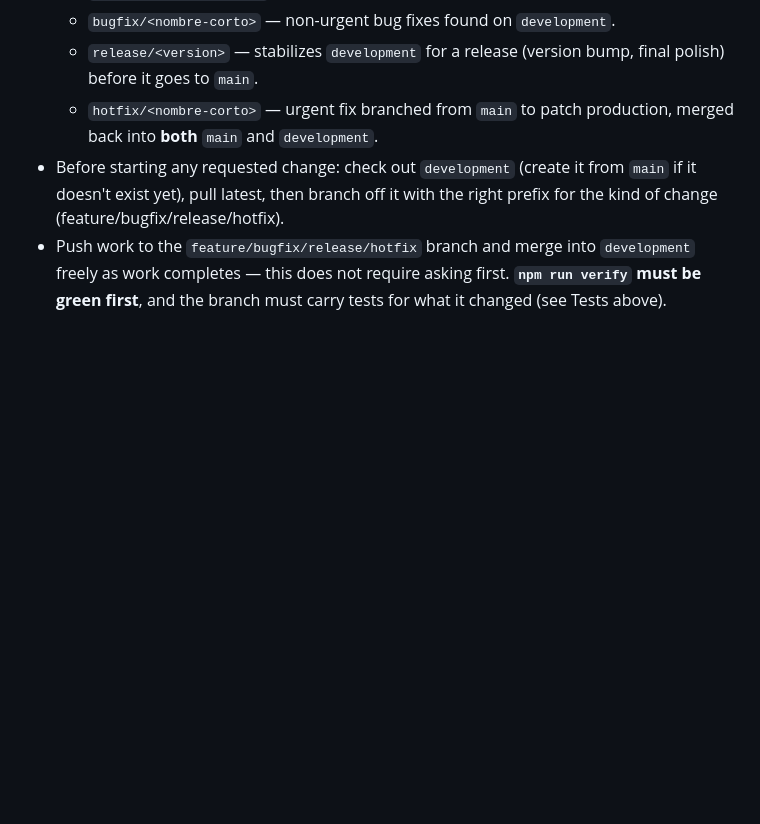
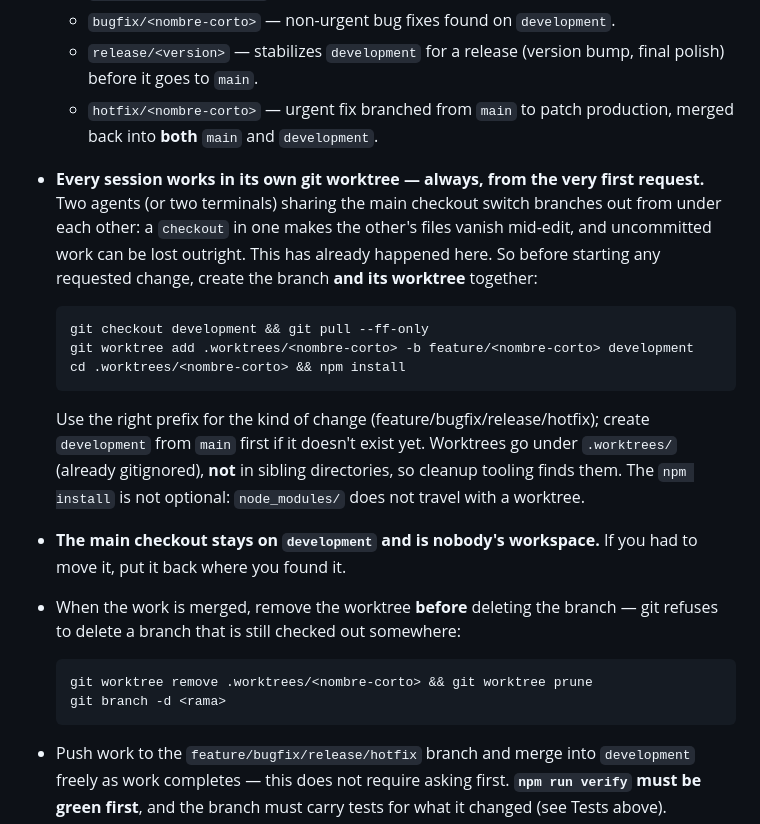
Before and after one commit to elbagh/web-coparena, a Markdown page: CLAUDE.md, the part around the change. GitHub-like rendering; blank space fills up the shorter version.

Commit message:
docs: cada sesion trabaja en su propio worktree
Dos sesiones compartiendo el checkout principal se cambian de rama la una
a la otra: un checkout hace desaparecer los ficheros de la otra a mitad de
edicion. Ha pasado hoy. Los worktrees van bajo .worktrees/, que ya esta en
.gitignore y es donde las herramientas de limpieza los buscan.

Co-Authored-By: Claude Opus 5 <noreply@anthropic.com>

````diff
--- a/CLAUDE.md
+++ b/CLAUDE.md
@@ -107,7 +107,22 @@ Vitest, with three projects declared in [vitest.config.ts](vitest.config.ts). Ea
   - `bugfix/<nombre-corto>` — non-urgent bug fixes found on `development`.
   - `release/<version>` — stabilizes `development` for a release (version bump, final polish) before it goes to `main`.
   - `hotfix/<nombre-corto>` — urgent fix branched from `main` to patch production, merged back into **both** `main` and `development`.
-- Before starting any requested change: check out `development` (create it from `main` if it doesn't exist yet), pull latest, then branch off it with the right prefix for the kind of change (feature/bugfix/release/hotfix).
+- **Every session works in its own git worktree — always, from the very first request.** Two agents (or two terminals) sharing the main checkout switch branches out from under each other: a `checkout` in one makes the other's files vanish mid-edit, and uncommitted work can be lost outright. This has already happened here. So before starting any requested change, create the branch **and its worktree** together:
+
+  ```bash
+  git checkout development && git pull --ff-only
+  git worktree add .worktrees/<nombre-corto> -b feature/<nombre-corto> development
+  cd .worktrees/<nombre-corto> && npm install
+  ```
+
+  Use the right prefix for the kind of change (feature/bugfix/release/hotfix); create `development` from `main` first if it doesn't exist yet. Worktrees go under `.worktrees/` (already gitignored), **not** in sibling directories, so cleanup tooling finds them. The `npm install` is not optional: `node_modules/` does not travel with a worktree.
+- **The main checkout stays on `development` and is nobody's workspace.** If you had to move it, put it back where you found it.
+- When the work is merged, remove the worktree **before** deleting the branch — git refuses to delete a branch that is still checked out somewhere:
+
+  ```bash
+  git worktree remove .worktrees/<nombre-corto> && git worktree prune
+  git branch -d <rama>
+  ```
 - Push work to the `feature/bugfix/release/hotfix` branch and merge into `development` freely as work completes — this does not require asking first. **`npm run verify` must be green first**, and the branch must carry tests for what it changed (see Tests above).
 - **Never push to `main` or merge `development` → `main` without asking first.** When work is ready to promote, stop and: (1) give a summary of the changes being promoted, (2) ask for explicit confirmation before merging `development` into `main` and pushing.
 
````
